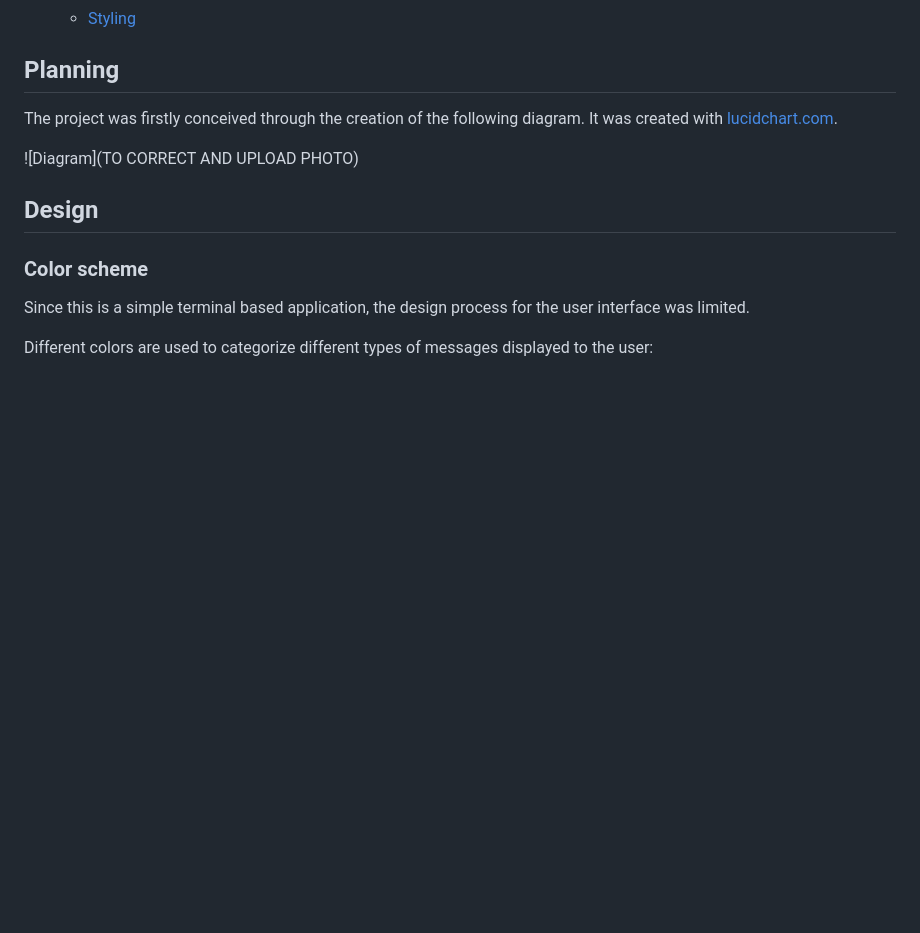
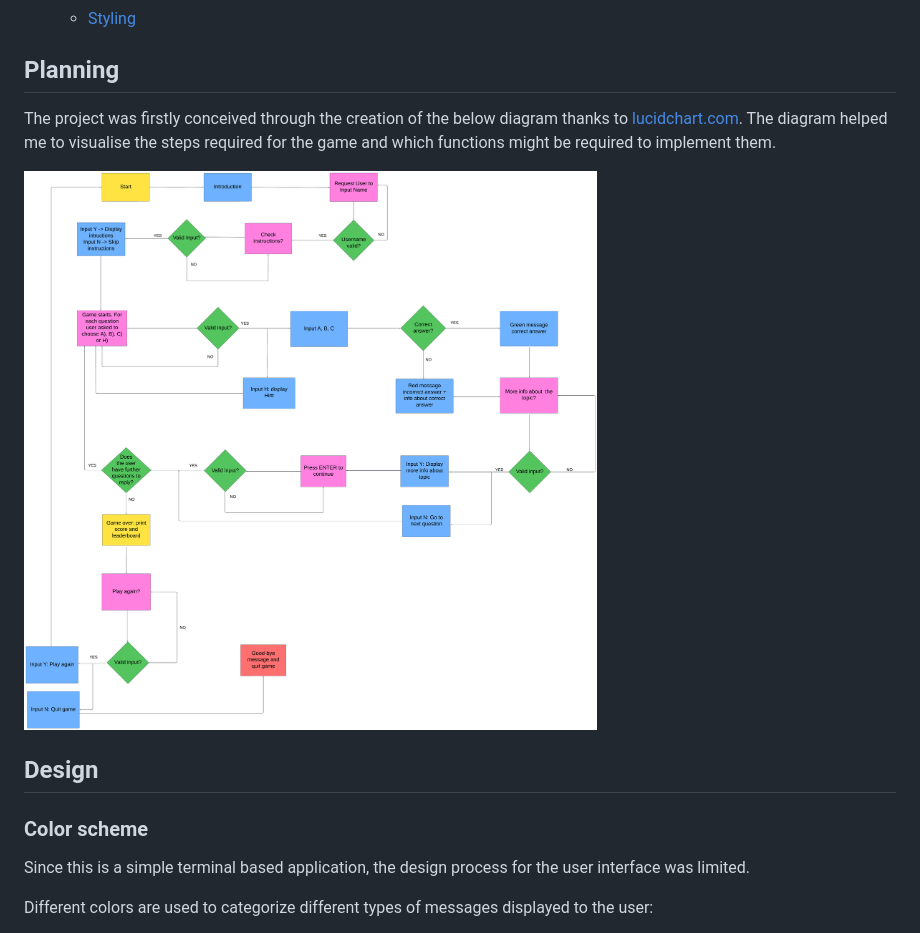
Before and after one commit to aedoardo1990/Gagarin, a Markdown page: README.md, the part around the change. Rendered like a GitHub page; pictures changed too: assets/images/readme/diagram.png (added); blank space fills up the shorter version.

Commit message:
add diagram to the readme

```diff
--- a/README.md
+++ b/README.md
@@ -37,9 +37,9 @@ The link to our Live Website can be found here - [Soviet Union Quiz](https://sov
 
 ## Planning
 
-The project was firstly conceived through the creation of the following diagram. It was created with [lucidchart.com](https://www.lucidchart.com/).
+The project was firstly conceived through the creation of the below diagram thanks to [lucidchart.com](https://www.lucidchart.com/). The diagram helped me to visualise the steps required for the game and which functions might be required to implement them.
 
-![Diagram](TO CORRECT AND UPLOAD PHOTO)
+![Diagram](assets/images/readme/diagram.png)
 
 
 ## Design
```
